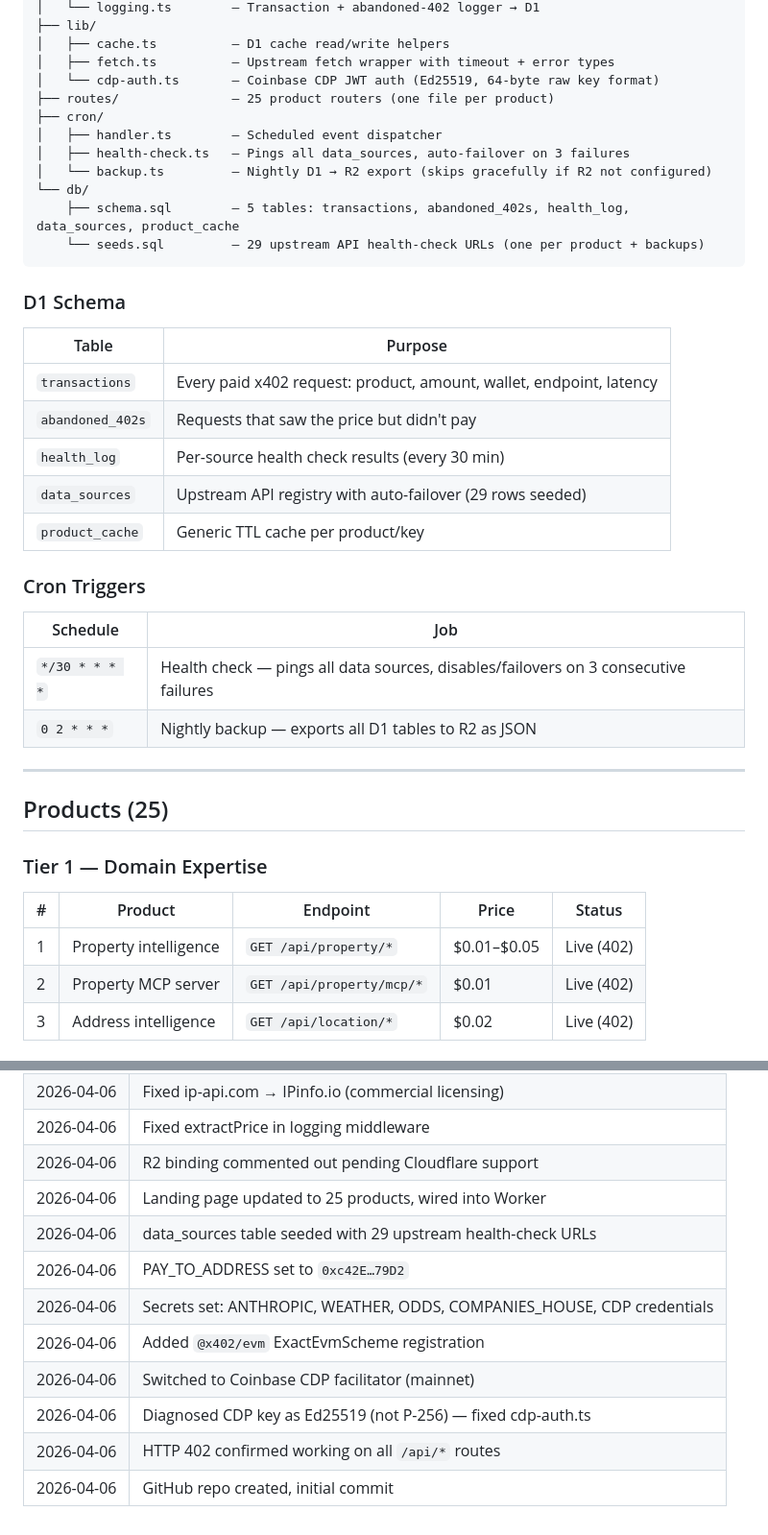
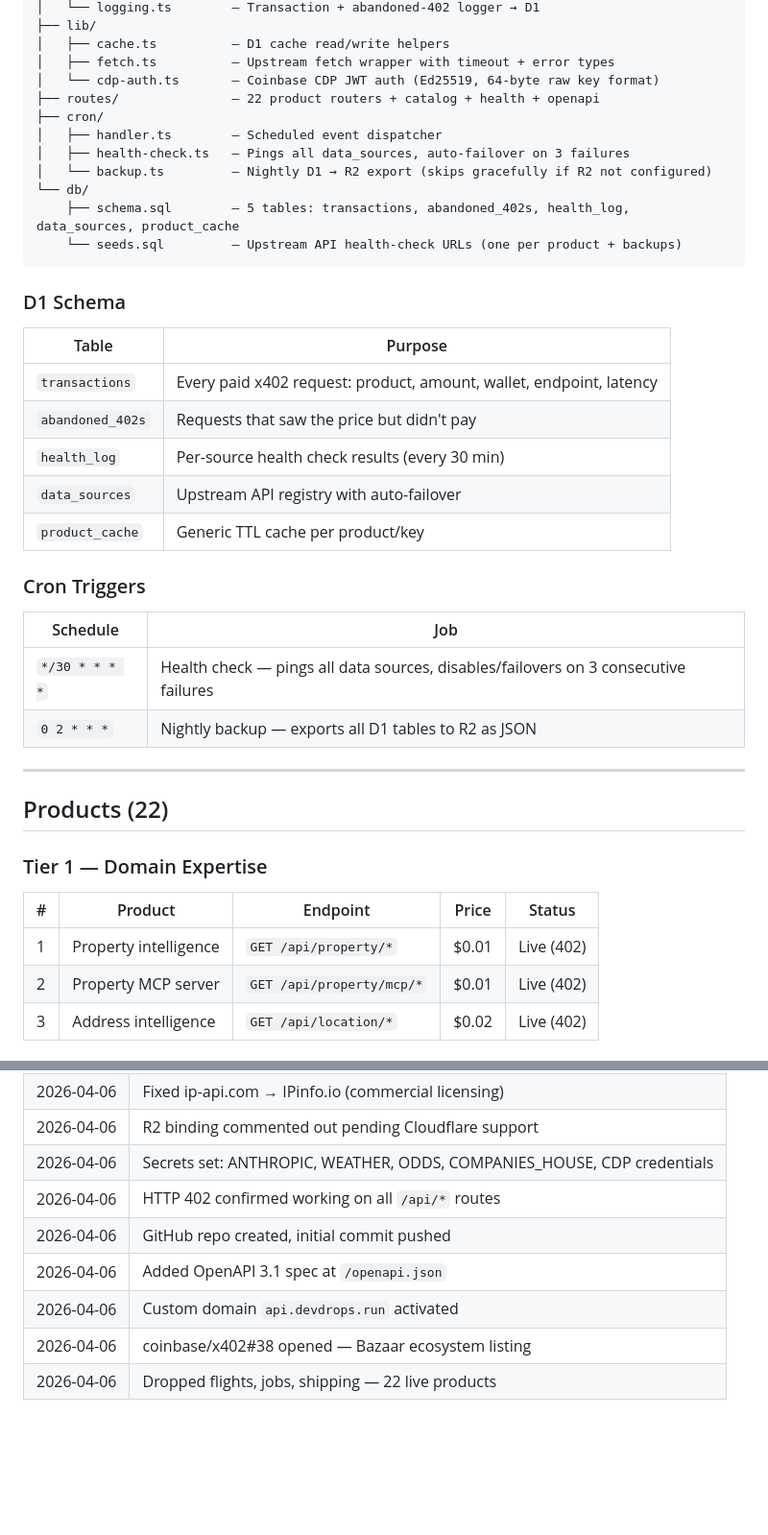
Before and after one commit to metamorphosis-sre/devdrops, a Markdown page: wiki/PROJECT.md, 2 parts joined by grey strips. Shown at 96% size. Rendered like a GitHub page; blank space fills up the shorter version.

````diff
--- a/wiki/PROJECT.md
+++ b/wiki/PROJECT.md
@@ -57,14 +57,14 @@ src/
 │   ├── cache.ts          — D1 cache read/write helpers
 │   ├── fetch.ts          — Upstream fetch wrapper with timeout + error types
 │   └── cdp-auth.ts       — Coinbase CDP JWT auth (Ed25519, 64-byte raw key format)
-├── routes/               — 25 product routers (one file per product)
+├── routes/               — 22 product routers + catalog + health + openapi
 ├── cron/
 │   ├── handler.ts        — Scheduled event dispatcher
 │   ├── health-check.ts   — Pings all data_sources, auto-failover on 3 failures
 │   └── backup.ts         — Nightly D1 → R2 export (skips gracefully if R2 not configured)
 └── db/
     ├── schema.sql        — 5 tables: transactions, abandoned_402s, health_log, data_sources, product_cache
-    └── seeds.sql         — 29 upstream API health-check URLs (one per product + backups)
+    └── seeds.sql         — Upstream API health-check URLs (one per product + backups)
 ```
 
 ### D1 Schema
@@ -74,7 +74,7 @@ src/
 | `transactions` | Every paid x402 request: product, amount, wallet, endpoint, latency |
 | `abandoned_402s` | Requests that saw the price but didn't pay |
 | `health_log` | Per-source health check results (every 30 min) |
-| `data_sources` | Upstream API registry with auto-failover (29 rows seeded) |
+| `data_sources` | Upstream API registry with auto-failover |
 | `product_cache` | Generic TTL cache per product/key |
 
 ### Cron Triggers
@@ -86,13 +86,13 @@ src/
 
 ---
 
-## Products (25)
+## Products (22)
 
 ### Tier 1 — Domain Expertise
 
 | # | Product | Endpoint | Price | Status |
 |---|---|---|---|---|
-| 1 | Property intelligence | `GET /api/property/*` | $0.01–$0.05 | Live (402) |
+| 1 | Property intelligence | `GET /api/property/*` | $0.01 | Live (402) |
 | 2 | Property MCP server | `GET /api/property/mcp/*` | $0.01 | Live (402) |
 | 3 | Address intelligence | `GET /api/location/*` | $0.02 | Live (402) |
 
@@ -283,12 +281,9 @@ Per `docs/devdrops-errata-final.md`:
 | 2026-04-06 | Fixed ip-api.com → IPinfo.io (commercial licensing) |
-| 2026-04-06 | Fixed extractPrice in logging middleware |
 | 2026-04-06 | R2 binding commented out pending Cloudflare support |
-| 2026-04-06 | Landing page updated to 25 products, wired into Worker |
-| 2026-04-06 | data_sources table seeded with 29 upstream health-check URLs |
-| 2026-04-06 | PAY_TO_ADDRESS set to `0xc42E…79D2` |
 | 2026-04-06 | Secrets set: ANTHROPIC, WEATHER, ODDS, COMPANIES_HOUSE, CDP credentials |
-| 2026-04-06 | Added `@x402/evm` ExactEvmScheme registration |
-| 2026-04-06 | Switched to Coinbase CDP facilitator (mainnet) |
-| 2026-04-06 | Diagnosed CDP key as Ed25519 (not P-256) — fixed cdp-auth.ts |
 | 2026-04-06 | HTTP 402 confirmed working on all `/api/*` routes |
-| 2026-04-06 | GitHub repo created, initial commit |
+| 2026-04-06 | GitHub repo created, initial commit pushed |
+| 2026-04-06 | Added OpenAPI 3.1 spec at `/openapi.json` |
+| 2026-04-06 | Custom domain `api.devdrops.run` activated |
+| 2026-04-06 | coinbase/x402#38 opened — Bazaar ecosystem listing |
+| 2026-04-06 | Dropped flights, jobs, shipping — 22 live products |
````
Also changed, not shown: other parts of wiki/PROJECT.md (+41 -43 lines).
